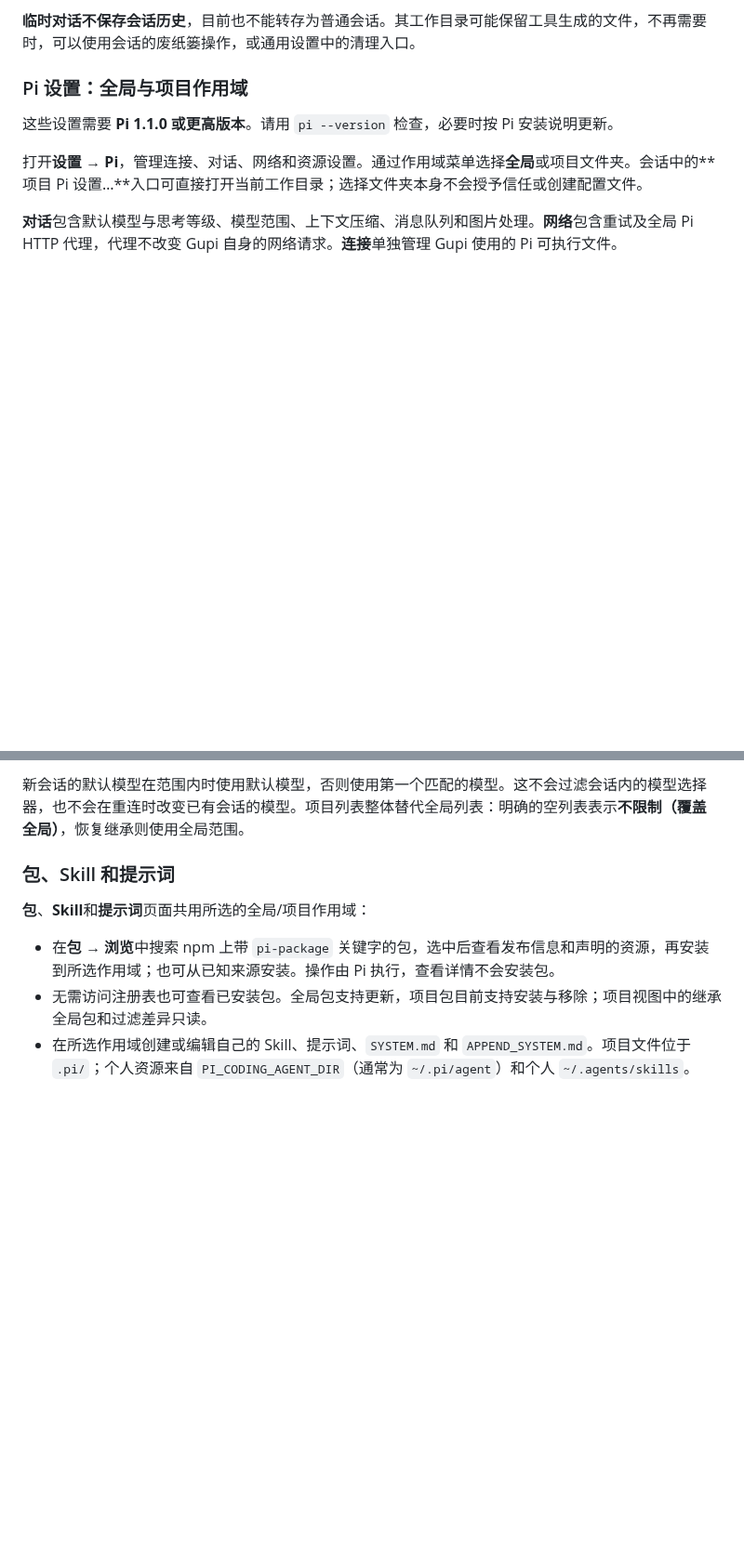
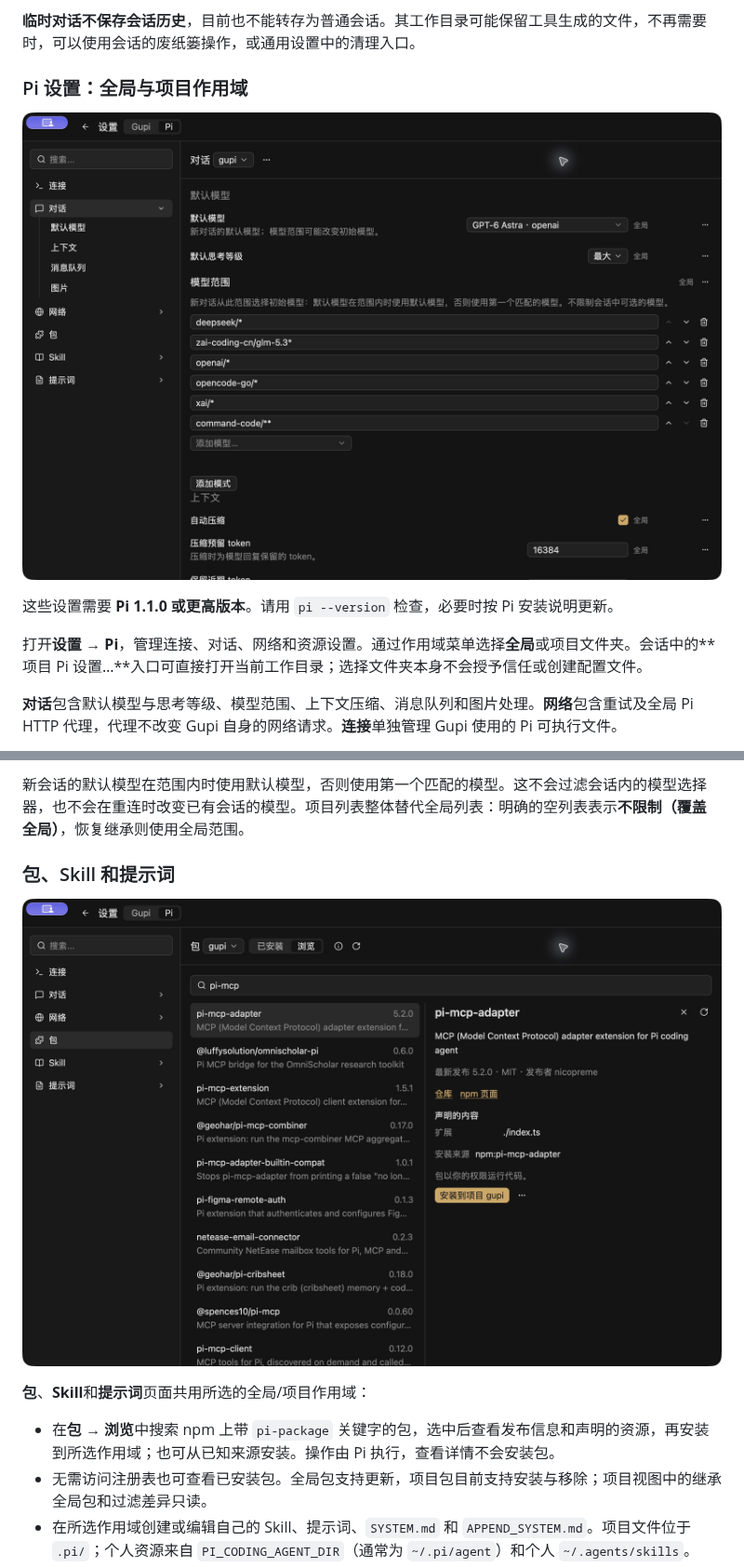
Before and after one commit to suxiaoshao/gupi, a Markdown page: README.zh-CN.md, 2 parts joined by grey strips. Shown at 93% size. GitHub-like rendering; pictures changed too: docs/screenshots/packages-zh-CN.jpg (added), docs/screenshots/pi-settings-zh-CN.jpg (added); blank space fills up the shorter version.

```diff
--- a/README.zh-CN.md
+++ b/README.zh-CN.md
@@ -242,6 +242,8 @@ macOS 和 Windows 的截图来源会先冻结鼠标所在屏幕的画面，再
 
 ### Pi 设置：全局与项目作用域
 
+![项目作用域的 Pi 对话设置与有序模型范围，字段显示继承自全局的值](docs/screenshots/pi-settings-zh-CN.jpg)
+
 这些设置需要 **Pi 1.1.0 或更高版本**。请用 `pi --version` 检查，必要时按 Pi 安装说明更新。
 
 打开**设置 → Pi**，管理连接、对话、网络和资源设置。通过作用域菜单选择**全局**或项目文件夹。会话中的**项目 Pi 设置…**入口可直接打开当前工作目录；选择文件夹本身不会授予信任或创建配置文件。
@@ -259,6 +261,8 @@ macOS 和 Windows 的截图来源会先冻结鼠标所在屏幕的画面，再
 新会话的默认模型在范围内时使用默认模型，否则使用第一个匹配的模型。这不会过滤会话内的模型选择器，也不会在重连时改变已有会话的模型。项目列表整体替代全局列表：明确的空列表表示**不限制（覆盖全局）**，恢复继承则使用全局范围。
 
 ### 包、Skill 和提示词
+
+![搜索 npm 包并查看发布信息，再安装到所选项目](docs/screenshots/packages-zh-CN.jpg)
 
 **包**、**Skill**和**提示词**页面共用所选的全局/项目作用域：
 
```
Also changed, not shown: README.md (+4 -0 lines), docs/screenshots/README.md (+4 -0 lines), docs/screenshots/packages-en.jpg (added), docs/screenshots/pi-settings-en.jpg (added), 2 other files.
